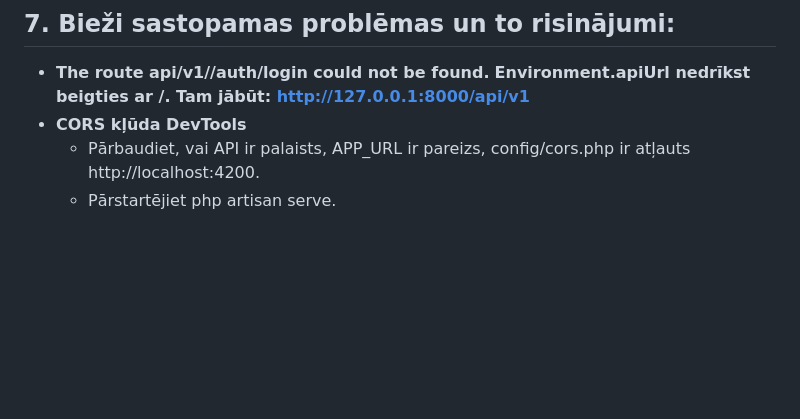
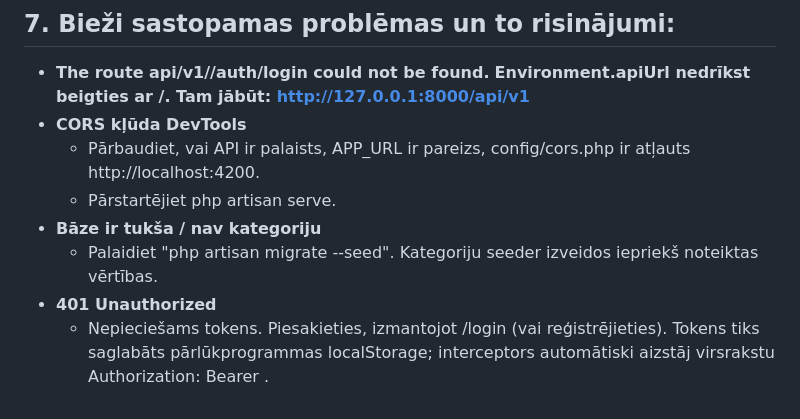
Before and after one commit to Andreyka9999/tech_task_public_platform, a Markdown page: README.md, the part around the change. GitHub-like rendering; blank space fills up the shorter version.

```diff
--- a/README.md
+++ b/README.md
@@ -143,3 +143,7 @@ Vienkāršākais veids — divi termināli:
 - **CORS kļūda DevTools**
      - Pārbaudiet, vai API ir palaists, APP_URL ir pareizs, config/cors.php ir atļauts http://localhost:4200.
      - Pārstartējiet  php artisan serve.
+- **Bāze ir tukša / nav kategoriju**
+  - Palaidiet "php artisan migrate --seed". Kategoriju seeder izveidos iepriekš noteiktas vērtības.
+- **401 Unauthorized**
+  - Nepieciešams tokens. Piesakieties, izmantojot /login (vai reģistrējieties). Tokens tiks saglabāts pārlūkprogrammas localStorage; interceptors automātiski aizstāj virsrakstu Authorization: Bearer <token>.
```
